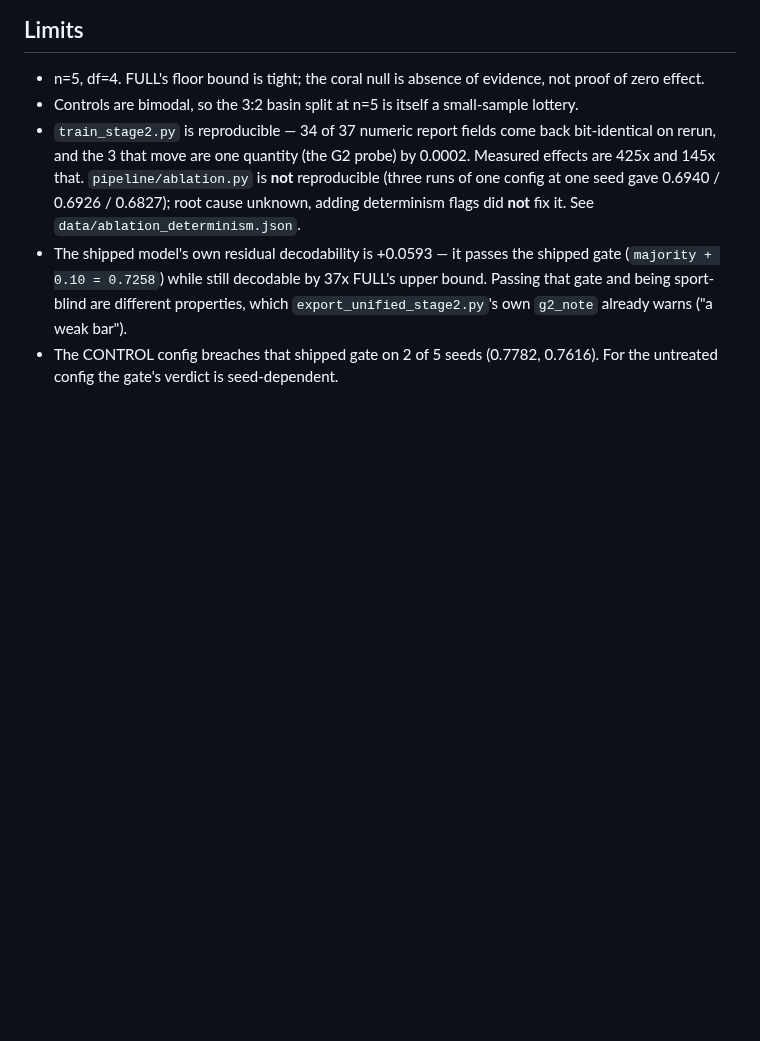
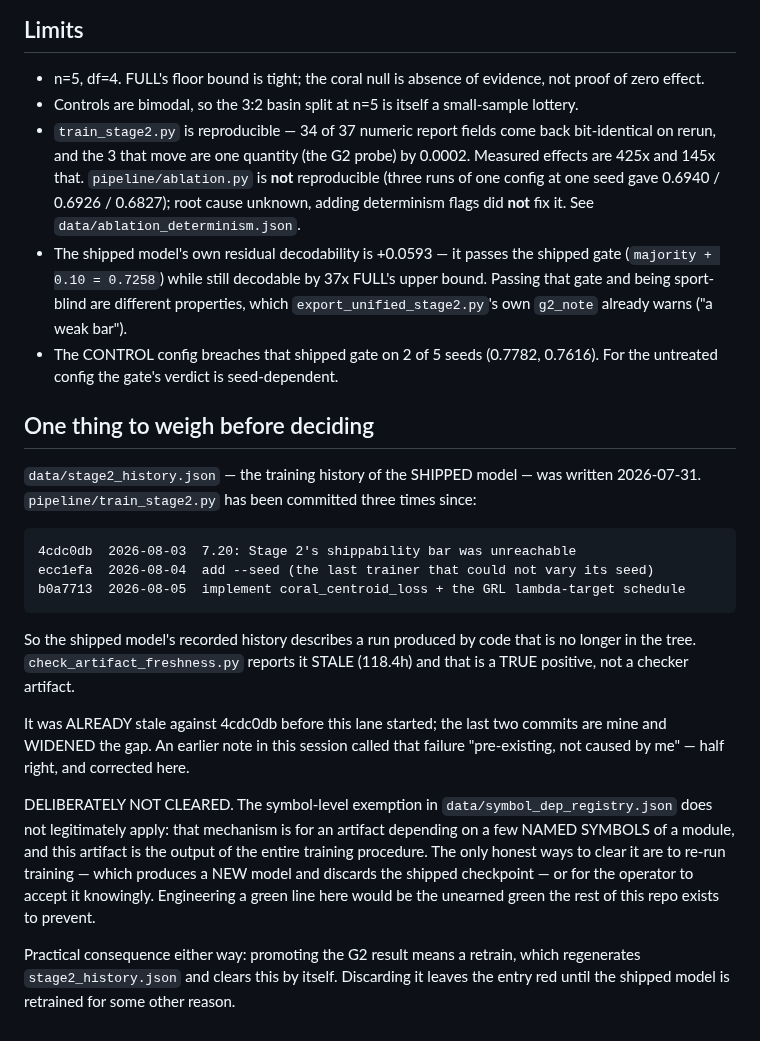
Before and after one commit to jcdavis131/vector-unified, a Markdown page: LOCAL_GPU_G2_RESULT.md, the part around the change. Rendered like a GitHub page; blank space fills up the shorter version.

Commit message:
Record the stale training history, and correct "not caused by me"
The one remaining gate failure is artifact_freshness on
data/stage2_history.json, and it turns out to bear directly on the
promote/discard decision, so it belongs in the result file rather than
only in a commit message.

The shipped model's training history was written 2026-07-31.
train_stage2.py has three commits since — 4cdc0db (2026-08-03), then
ecc1efa and b0a7713, both mine. So the shipped model's recorded history
describes a run produced by code no longer in the tree. The checker is
right; this is a TRUE positive.

CORRECTING MYSELF. I twice called this failure "pre-existing" and once
explicitly "not caused by this branch's code". Half right: it was
already stale against 4cdc0db before this lane began, and my two commits
widened the gap by resetting the producer's mtime. Checked with git log
rather than asserted from memory.

NOT CLEARED, and the reason is specific rather than a shrug. The
symbol-level exemption in data/symbol_dep_registry.json exists for
artifacts that depend on a few NAMED SYMBOLS of a module — that is what
lets three ablation artifacts sit at "0.0h behind, 7 declared symbols
unchanged". stage2_history.json is the output of the ENTIRE training
procedure, so declaring a symbol subset for it would be misusing a
mechanism to buy a green line. The honest options are a retrain, which
discards the shipped checkpoint, or knowing acceptance.

Which one is right depends on the promote/discard call, so it is stated
as input to that decision instead of being settled here: promoting means
a retrain, which regenerates the file and clears this by itself;
discarding leaves it red until the model is retrained for another reason.

Co-Authored-By: Claude Opus 5 <noreply@anthropic.com>

```diff
--- a/LOCAL_GPU_G2_RESULT.md
+++ b/LOCAL_GPU_G2_RESULT.md
@@ -94,3 +94,31 @@ own 10-seed `no_coral` ablation agrees independently: +0.0008, p=0.9111, CI [-0.
   `export_unified_stage2.py`'s own `g2_note` already warns ("a weak bar").
 - The CONTROL config breaches that shipped gate on 2 of 5 seeds (0.7782, 0.7616). For the
   untreated config the gate's verdict is seed-dependent.
+
+## One thing to weigh before deciding
+
+`data/stage2_history.json` — the training history of the SHIPPED model — was written
+2026-07-31. `pipeline/train_stage2.py` has been committed three times since:
+
+    4cdc0db  2026-08-03  7.20: Stage 2's shippability bar was unreachable
+    ecc1efa  2026-08-04  add --seed (the last trainer that could not vary its seed)
+    b0a7713  2026-08-05  implement coral_centroid_loss + the GRL lambda-target schedule
+
+So the shipped model's recorded history describes a run produced by code that is no longer
+in the tree. `check_artifact_freshness.py` reports it STALE (118.4h) and that is a TRUE
+positive, not a checker artifact.
+
+It was ALREADY stale against 4cdc0db before this lane started; the last two commits are
+mine and WIDENED the gap. An earlier note in this session called that failure
+"pre-existing, not caused by me" — half right, and corrected here.
+
+DELIBERATELY NOT CLEARED. The symbol-level exemption in `data/symbol_dep_registry.json`
+does not legitimately apply: that mechanism is for an artifact depending on a few NAMED
+SYMBOLS of a module, and this artifact is the output of the entire training procedure. The
+only honest ways to clear it are to re-run training — which produces a NEW model and
+discards the shipped checkpoint — or for the operator to accept it knowingly. Engineering
+a green line here would be the unearned green the rest of this repo exists to prevent.
+
+Practical consequence either way: promoting the G2 result means a retrain, which
+regenerates `stage2_history.json` and clears this by itself. Discarding it leaves the entry
+red until the shipped model is retrained for some other reason.
```
